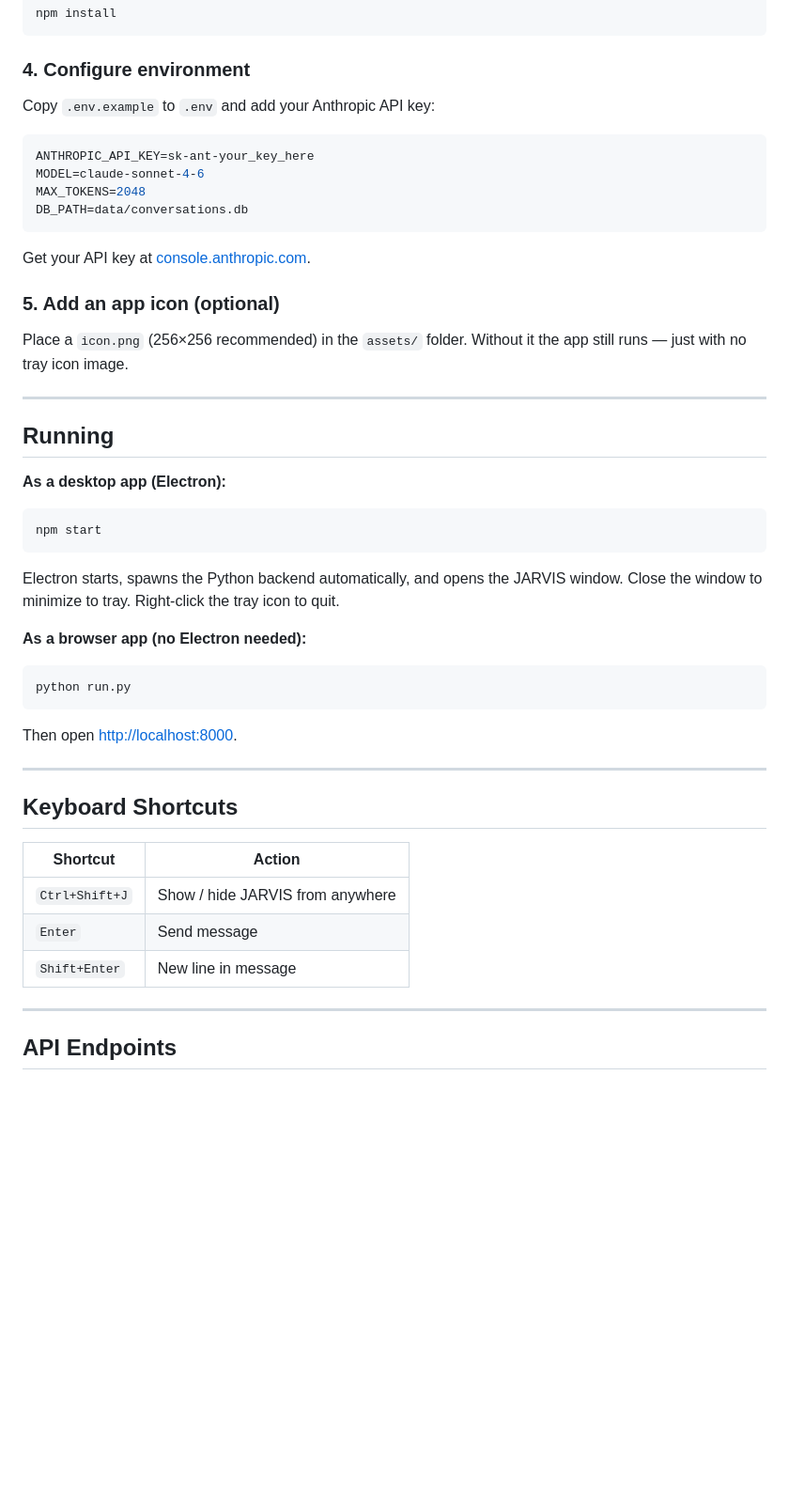
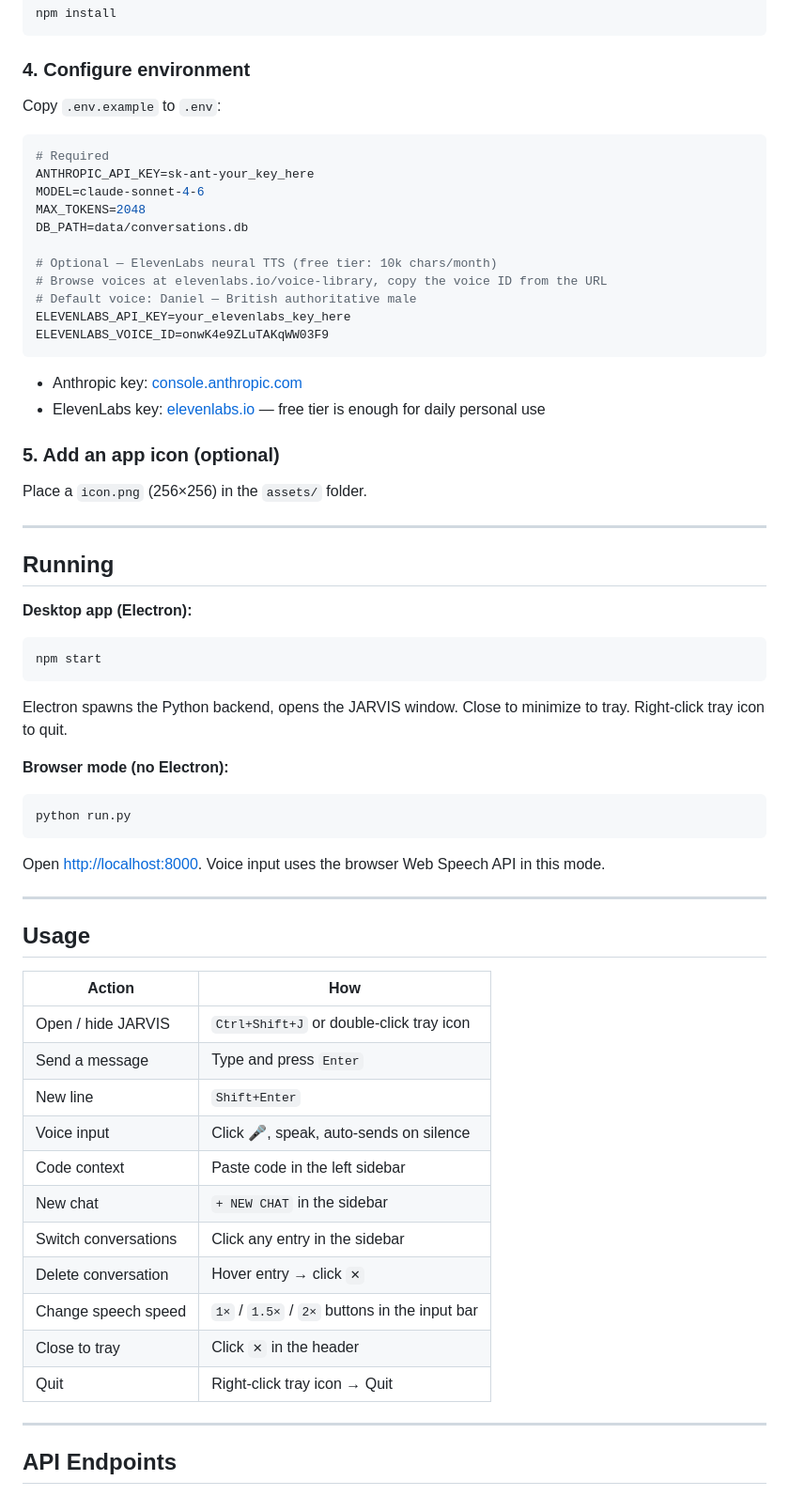
Before and after one commit to FranciscoTomeGit/jarvis, a Markdown page: README.md, the part around one of its changes. Shown at 94% size. Rendered like a GitHub page; blank space fills up the shorter version.

````diff
--- a/README.md
+++ b/README.md
@@ -120,46 +127,62 @@ npm install
 
 ### 4. Configure environment
 
-Copy `.env.example` to `.env` and add your Anthropic API key:
+Copy `.env.example` to `.env`:
 
 ```env
+# Required
 ANTHROPIC_API_KEY=sk-ant-your_key_here
 MODEL=claude-sonnet-4-6
 MAX_TOKENS=2048
 DB_PATH=data/conversations.db
+
+# Optional — ElevenLabs neural TTS (free tier: 10k chars/month)
+# Browse voices at elevenlabs.io/voice-library, copy the voice ID from the URL
+# Default voice: Daniel — British authoritative male
+ELEVENLABS_API_KEY=your_elevenlabs_key_here
+ELEVENLABS_VOICE_ID=onwK4e9ZLuTAKqWW03F9
 ```
 
-Get your API key at [console.anthropic.com](https://console.anthropic.com).
+- Anthropic key: [console.anthropic.com](https://console.anthropic.com)
+- ElevenLabs key: [elevenlabs.io](https://elevenlabs.io) — free tier is enough for daily personal use
 
 ### 5. Add an app icon (optional)
 
-Place a `icon.png` (256×256 recommended) in the `assets/` folder. Without it the app still runs — just with no tray icon image.
+Place a `icon.png` (256×256) in the `assets/` folder.
 
 ---
 
 ## Running
 
-**As a desktop app (Electron):**
+**Desktop app (Electron):**
 ```bash
 npm start
 ```
-Electron starts, spawns the Python backend automatically, and opens the JARVIS window. Close the window to minimize to tray. Right-click the tray icon to quit.
+Electron spawns the Python backend, opens the JARVIS window. Close to minimize to tray. Right-click tray icon to quit.
 
-**As a browser app (no Electron needed):**
+**Browser mode (no Electron):**
 ```bash
 python run.py
 ```
-Then open [http://localhost:8000](http://localhost:8000).
+Open [http://localhost:8000](http://localhost:8000). Voice input uses the browser Web Speech API in this mode.
 
 ---
 
-## Keyboard Shortcuts
+## Usage
 
-| Shortcut | Action |
-|----------|--------|
-| `Ctrl+Shift+J` | Show / hide JARVIS from anywhere |
-| `Enter` | Send message |
-| `Shift+Enter` | New line in message |
+| Action | How |
+|--------|-----|
+| Open / hide JARVIS | `Ctrl+Shift+J` or double-click tray icon |
+| Send a message | Type and press `Enter` |
+| New line | `Shift+Enter` |
+| Voice input | Click 🎤, speak, auto-sends on silence |
+| Code context | Paste code in the left sidebar |
+| New chat | `+ NEW CHAT` in the sidebar |
+| Switch conversations | Click any entry in the sidebar |
+| Delete conversation | Hover entry → click `✕` |
+| Change speech speed | `1×` / `1.5×` / `2×` buttons in the input bar |
+| Close to tray | Click `✕` in the header |
+| Quit | Right-click tray icon → Quit |
 
 ---
 
````
Also changed, not shown: other parts of README.md (+49 -42 lines), CHANGELOG.md (added, +86 -0 lines).
